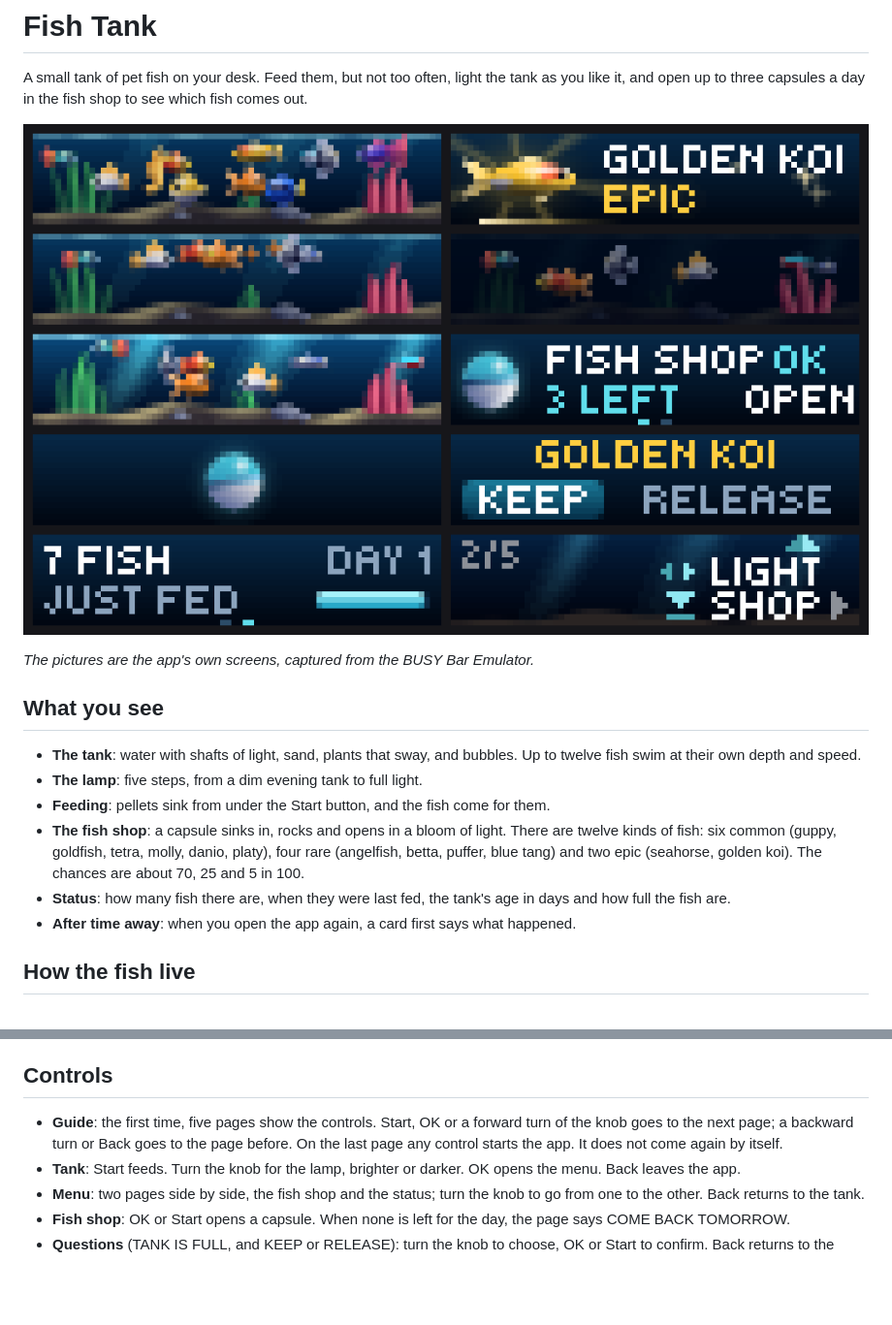
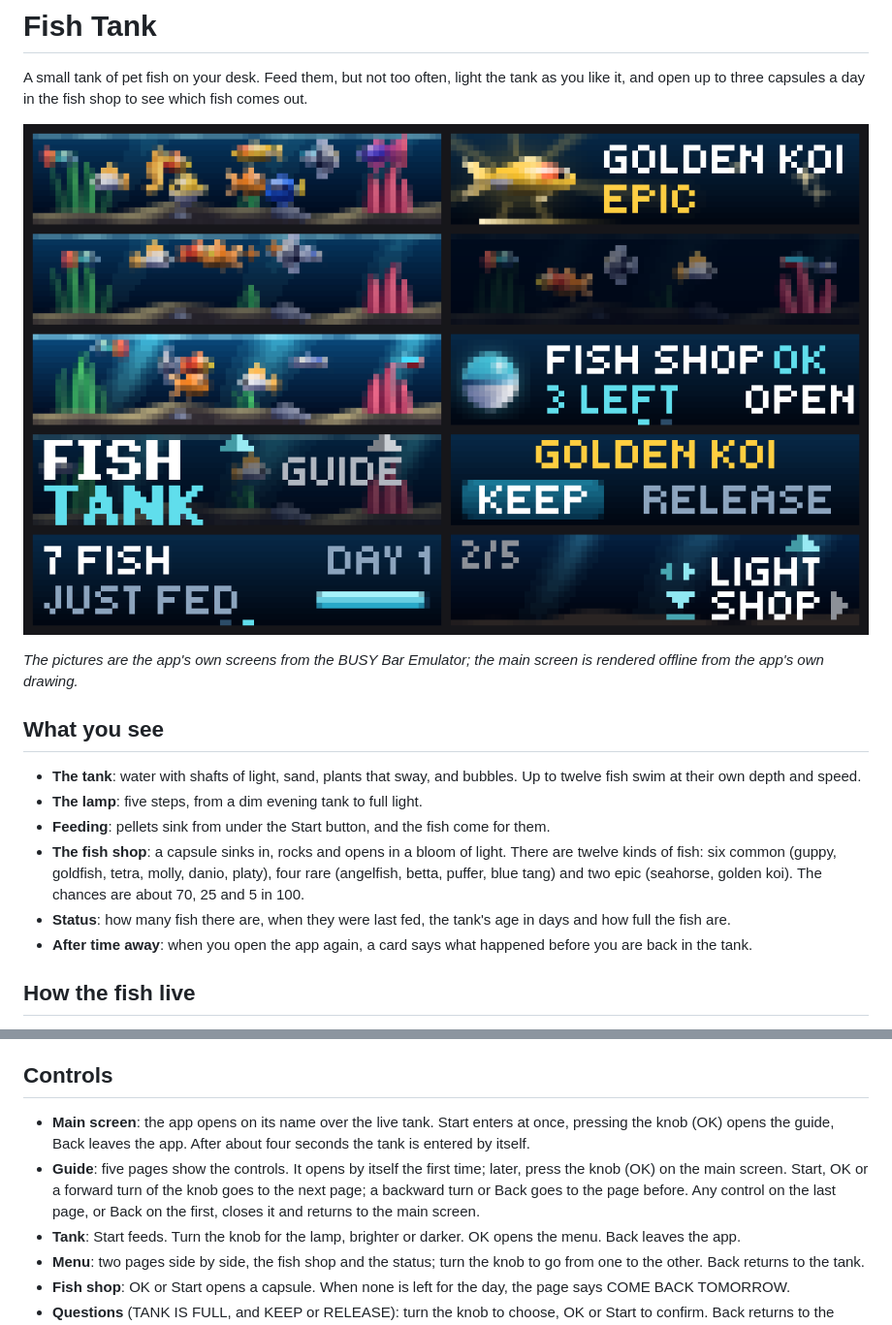
Before and after one commit to windAGH/busybar-apps, a Markdown page: fish_tank/README.md, 2 parts joined by grey strips. Shown at 97% size. Drawn GitHub-style; pictures changed too: fish_tank/preview.png; blank space fills up the shorter version.

Commit message:
Fish Tank: main screen with Start to enter and the knob for the guide
Co-Authored-By: Claude Fable 5.2 <noreply@anthropic.com>

```diff
--- a/fish_tank/README.md
+++ b/fish_tank/README.md
@@ -4,7 +4,7 @@ A small tank of pet fish on your desk. Feed them, but not too often, light the t
 
 ![Fish Tank on the BUSY Bar: 10 screens, each 72 x 16 pixels, shown six times as large](preview.png)
 
-*The pictures are the app's own screens, captured from the BUSY Bar Emulator.*
+*The pictures are the app's own screens from the BUSY Bar Emulator; the main screen is rendered offline from the app's own drawing.*
 
 ## What you see
 
@@ -13,7 +13,7 @@ A small tank of pet fish on your desk. Feed them, but not too often, light the t
 - **Feeding**: pellets sink from under the Start button, and the fish come for them.
 - **The fish shop**: a capsule sinks in, rocks and opens in a bloom of light. There are twelve kinds of fish: six common (guppy, goldfish, tetra, molly, danio, platy), four rare (angelfish, betta, puffer, blue tang) and two epic (seahorse, golden koi). The chances are about 70, 25 and 5 in 100.
 - **Status**: how many fish there are, when they were last fed, the tank's age in days and how full the fish are.
-- **After time away**: when you open the app again, a card first says what happened.
+- **After time away**: when you open the app again, a card says what happened before you are back in the tank.
 
 ## How the fish live
 
@@ -26,7 +26,8 @@ A small tank of pet fish on your desk. Feed them, but not too often, light the t
 
 ## Controls
 
-- **Guide**: the first time, five pages show the controls. Start, OK or a forward turn of the knob goes to the next page; a backward turn or Back goes to the page before. On the last page any control starts the app. It does not come again by itself.
+- **Main screen**: the app opens on its name over the live tank. Start enters at once, pressing the knob (OK) opens the guide, Back leaves the app. After about four seconds the tank is entered by itself.
+- **Guide**: five pages show the controls. It opens by itself the first time; later, press the knob (OK) on the main screen. Start, OK or a forward turn of the knob goes to the next page; a backward turn or Back goes to the page before. Any control on the last page, or Back on the first, closes it and returns to the main screen.
 - **Tank**: Start feeds. Turn the knob for the lamp, brighter or darker. OK opens the menu. Back leaves the app.
 - **Menu**: two pages side by side, the fish shop and the status; turn the knob to go from one to the other. Back returns to the tank.
 - **Fish shop**: OK or Start opens a capsule. When none is left for the day, the page says COME BACK TOMORROW.
```
Also changed, not shown: fish_tank/CATALOG.md (+3 -2 lines), fish_tank/screenshots/7.png, 1 other file.
